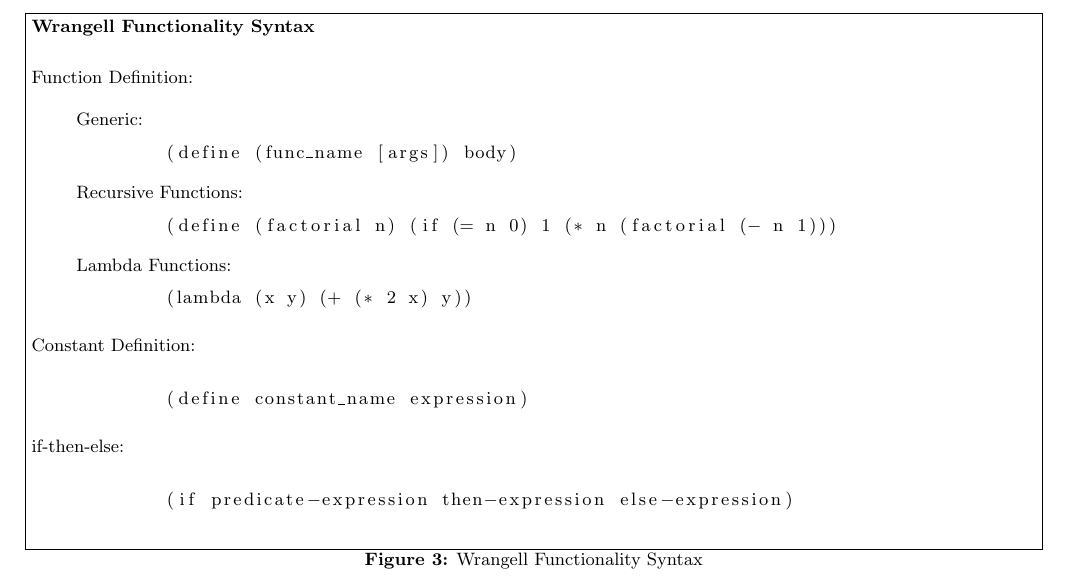
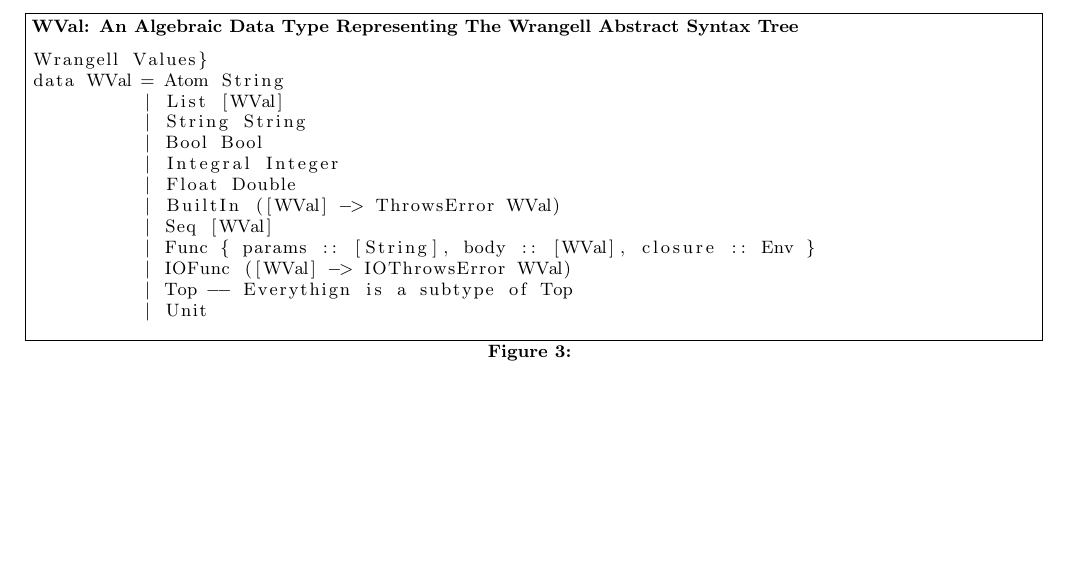
Before and after one commit to knalbant/wrangell, a LaTeX paper (LaTeX Files/main.tex): part of page 4 of 7 before the commit and part of page 5 of 8 after it, cut at the place of the change, the shorter picture padded with empty space. The pictures show the PDF file LaTeX Files/main.pdf that the author committed with the source.

Commit message:
Add files via upload
Removed Wrangell Syntax Figure and Reference (This exists in the readme). Added WVal Abstract Syntax figure and reference.

```diff
--- a/LaTeX Files/main.tex
+++ b/LaTeX Files/main.tex
@@ -205,44 +207,28 @@ $\sigma ' [ M ] = \{(t_0,t_1,...,t_n),(m_{*0},m_{*1},...,m_{*i-1},m_{*i}',...,m_
 \label{bigStep}
 \end{figure}
 
-\begin{figure}
-\textbf{Wrangell Functionality Syntax}\par\medskip
-\caption{Wrangell Functionality Syntax}
-\label{funcSyntax}
-\begin{enumerate}
-\item[Function Definition:]
-$\\\\$
-Generic:
-\begin{lstlisting}
-	(define (func_name [args]) body)
-\end{lstlisting}
-Recursive Functions:
-\begin{lstlisting}
-	(define (factorial n) (if (= n 0) 1 (* n (factorial (- n 1)))
-\end{lstlisting}
-
-Lambda Functions:
-\begin{lstlisting}
-	(lambda (x y) (+ (* 2 x) y))
-\end{lstlisting}
-
-\item[Constant Definition:]
-$\\$
-\begin{lstlisting}
-	(define constant_name expression)
-\end{lstlisting}
-
-\item[if-then-else:]
-$\\$
-\begin{lstlisting}
-	(if predicate-expression then-expression else-expression)
-\end{lstlisting}
 
 
-\end{enumerate}
+\begin{figure}
+\textbf{WVal: An Algebraic Data Type Representing The Wrangell Abstract Syntax Tree}
+\caption{}
+\label{wvalAbstract}
+\begin{lstlisting}
+Wrangell Values}
+data WVal = Atom String
+          | List [WVal]
+          | String String
+          | Bool Bool
+          | Integral Integer
+          | Float Double
+          | BuiltIn ([WVal] -> ThrowsError WVal)
+          | Seq [WVal]
+          | Func { params :: [String], body :: [WVal], closure :: Env }
+          | IOFunc ([WVal] -> IOThrowsError WVal)
+          | Top -- Everythign is a subtype of Top
+          | Unit
+\end{lstlisting}
 \end{figure}
-
-
 \twocolumn
 
 \begin{comment}
```
Also changed, not shown: LaTeX Files/main.pdf, LaTeX Files/main.tex (4 more changed lines).
